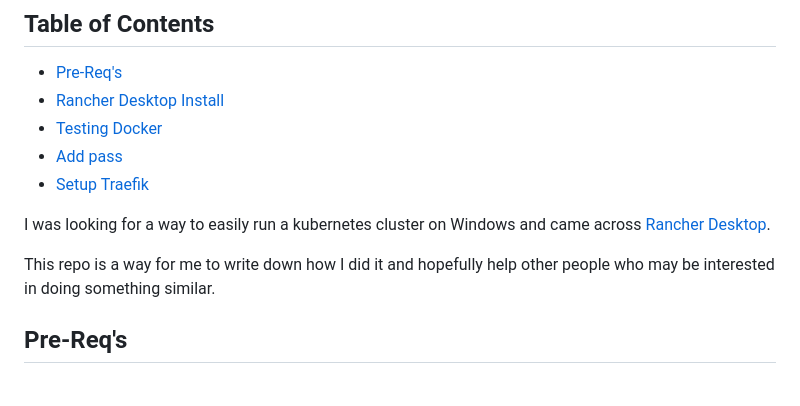
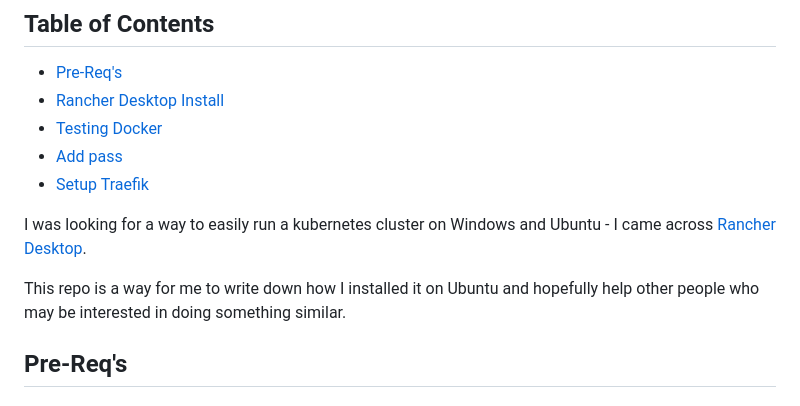
Before and after one commit to iamdanielv/RancherDesktopDemo, a Markdown page: ubuntu.md, the part around the change. GitHub-like rendering.

```diff
--- a/ubuntu.md
+++ b/ubuntu.md
@@ -8,9 +8,9 @@
 - [Add pass](#add-pass)
 - [Setup Traefik](#setup-traefik)
 
-I was looking for a way to easily run a kubernetes cluster on Windows and came across [Rancher Desktop](https://rancherdesktop.io/).
+I was looking for a way to easily run a kubernetes cluster on Windows and Ubuntu - I came across [Rancher Desktop](https://rancherdesktop.io/).
 
-This repo is a way for me to write down how I did it and hopefully help other people who may be interested in doing something similar.
+This repo is a way for me to write down how I installed it on Ubuntu and hopefully help other people who may be interested in doing something similar.
 
 ## Pre-Req's
 
```
